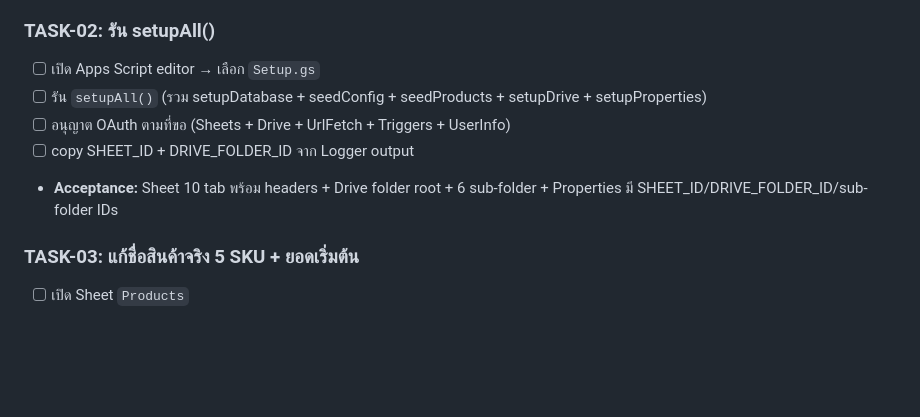
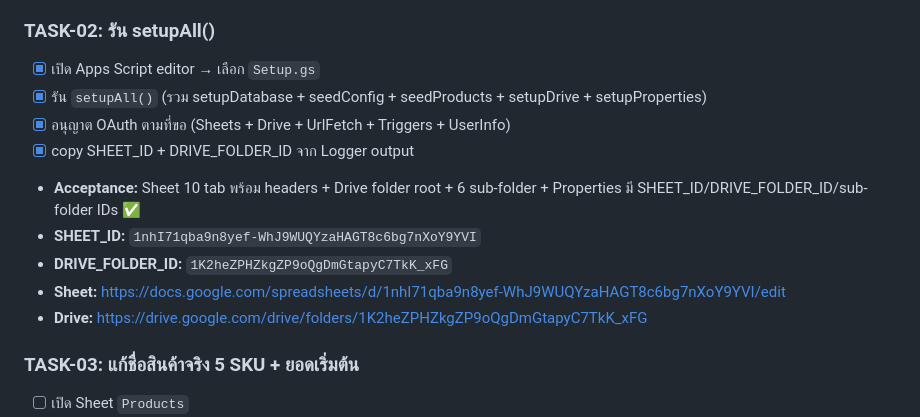
Before and after one commit to pariwat-aruno/vorda-warehouse, a Markdown page: TASKS.md, the part around the change. Drawn GitHub-style; blank space fills up the shorter version.

Commit message:
chore(tasks): tick TASK-02 — setupAll() ran successfully
Sheet + Drive + 6 sub-folders + Properties ready.
SHEET_ID + DRIVE_FOLDER_ID recorded in TASKS.md.

Co-Authored-By: Claude Opus 4.7 (1M context) <noreply@anthropic.com>

```diff
--- a/TASKS.md
+++ b/TASKS.md
@@ -31,11 +31,15 @@
 - **Editor:** https://script.google.com/d/1baxE8RNxwgqG3SGT0RrgV0eR1oM1r9gEjEWdoxvKeaH6pBJ3UoN7kywh/edit
 
 ### TASK-02: รัน setupAll()
-- [ ] เปิด Apps Script editor → เลือก `Setup.gs`
-- [ ] รัน `setupAll()` (รวม setupDatabase + seedConfig + seedProducts + setupDrive + setupProperties)
-- [ ] อนุญาต OAuth ตามที่ขอ (Sheets + Drive + UrlFetch + Triggers + UserInfo)
-- [ ] copy SHEET_ID + DRIVE_FOLDER_ID จาก Logger output
-- **Acceptance:** Sheet 10 tab พร้อม headers + Drive folder root + 6 sub-folder + Properties มี SHEET_ID/DRIVE_FOLDER_ID/sub-folder IDs
+- [x] เปิด Apps Script editor → เลือก `Setup.gs`
+- [x] รัน `setupAll()` (รวม setupDatabase + seedConfig + seedProducts + setupDrive + setupProperties)
+- [x] อนุญาต OAuth ตามที่ขอ (Sheets + Drive + UrlFetch + Triggers + UserInfo)
+- [x] copy SHEET_ID + DRIVE_FOLDER_ID จาก Logger output
+- **Acceptance:** Sheet 10 tab พร้อม headers + Drive folder root + 6 sub-folder + Properties มี SHEET_ID/DRIVE_FOLDER_ID/sub-folder IDs ✅
+- **SHEET_ID:** `1nhI71qba9n8yef-WhJ9WUQYzaHAGT8c6bg7nXoY9YVI`
+- **DRIVE_FOLDER_ID:** `1K2heZPHZkgZP9oQgDmGtapyC7TkK_xFG`
+- **Sheet:** https://docs.google.com/spreadsheets/d/1nhI71qba9n8yef-WhJ9WUQYzaHAGT8c6bg7nXoY9YVI/edit
+- **Drive:** https://drive.google.com/drive/folders/1K2heZPHZkgZP9oQgDmGtapyC7TkK_xFG
 
 ### TASK-03: แก้ชื่อสินค้าจริง 5 SKU + ยอดเริ่มต้น
 - [ ] เปิด Sheet `Products`
```
